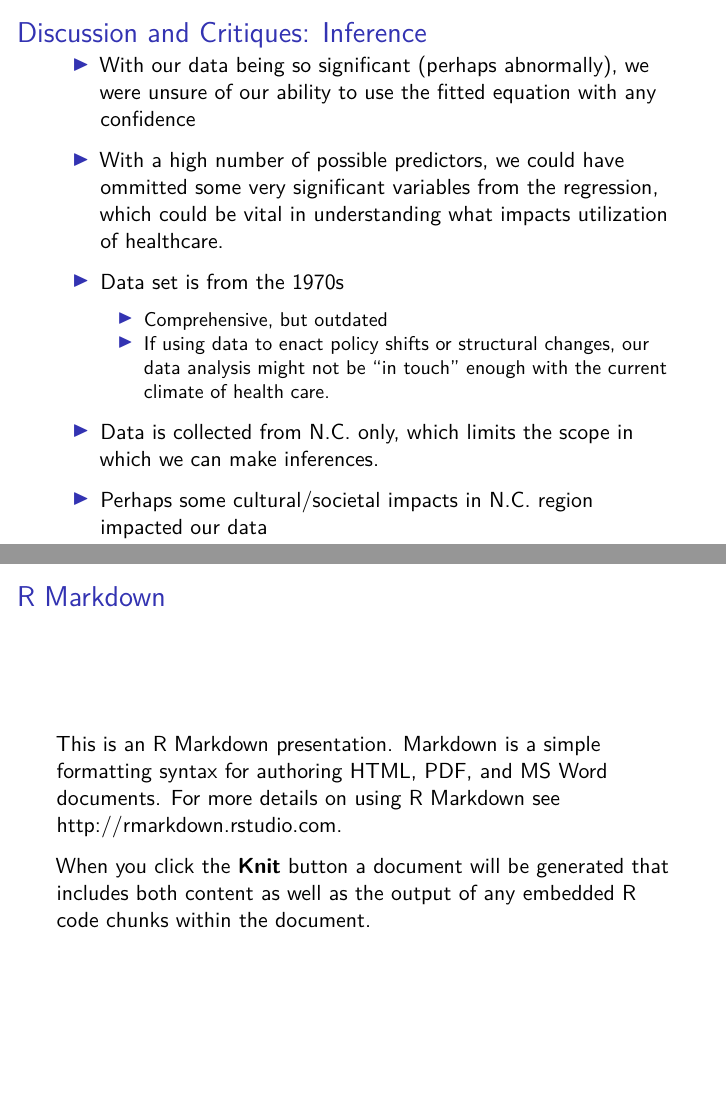
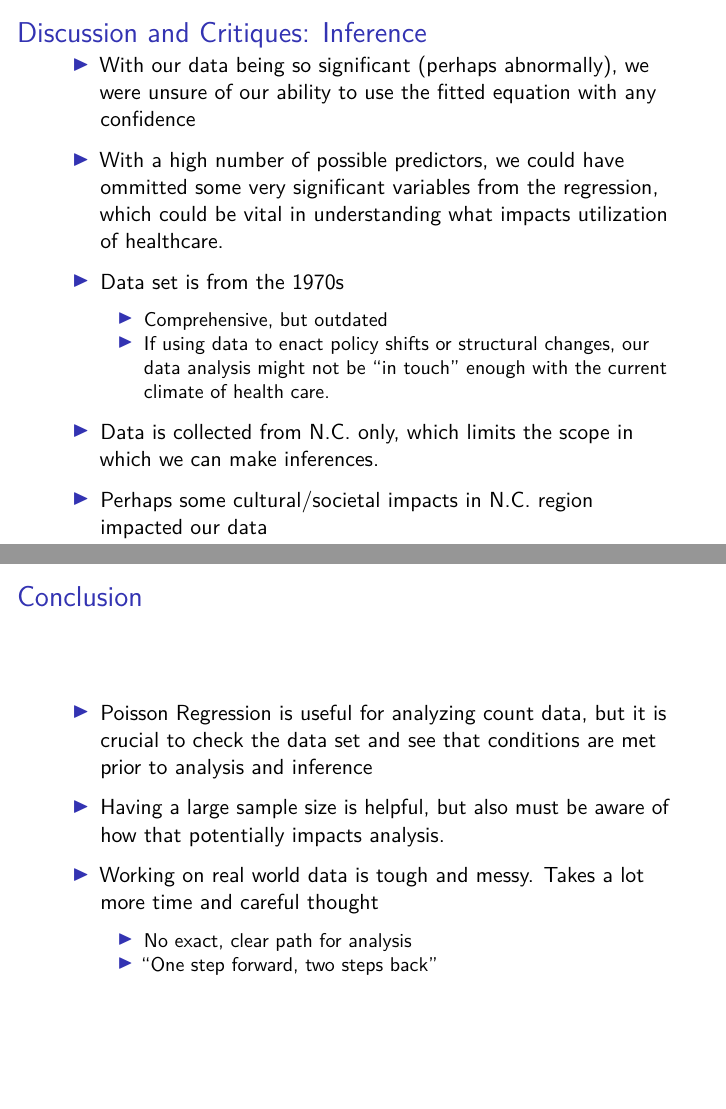
Before and after one commit to acmdawson/Final-Statistics-Presentation-Medical-Data-and-Poisson-Regression, an R Markdown document (FinalPresentation.Rmd): pages 9 and 10 of 13 before the commit and pages 9 and 10 of 14 after it, joined at a grey line. Rendered offline with R 4.5, knitr and Pandoc, then LaTeX, with nearby package versions.

Commit message:
Conclusion

```diff
--- a/FinalPresentation.Rmd
+++ b/FinalPresentation.Rmd
@@ -115,7 +115,15 @@ knitr::opts_chunk$set(echo = FALSE)
   - US healthcare system unique, so inferences at most apply only to US.
 
 
+## Conclusion
 
+- Poisson Regression is useful for analyzing count data, but it is crucial to check the data set and see that conditions are met prior to analysis and inference
+
+- Having a large sample size is helpful, but also must be aware of how that potentially impacts analysis.
+
+- Working on real world data is tough and messy. Takes a lot more time and careful thought
+  - No exact, clear path for analysis
+  -  "One step forward, two steps back"
 
 ## R Markdown
 
```
